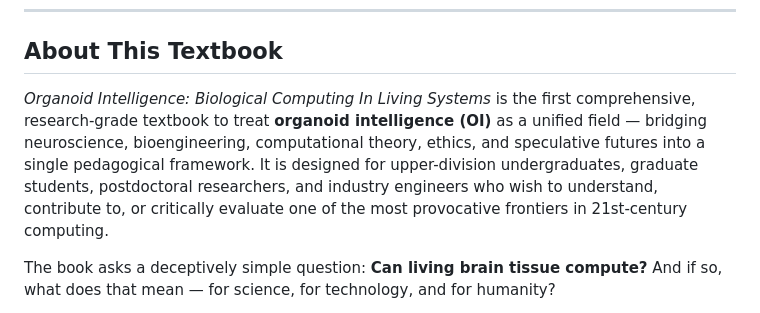
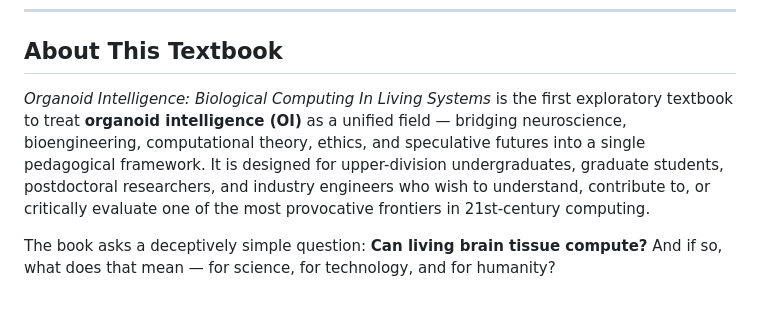
Before and after one commit to DaScient/Organoid-Intelligence, a Markdown page: docs/textbook/BOOK_OVERVIEW.md, the part around the change. Rendered like a GitHub page.

```diff
--- a/docs/textbook/BOOK_OVERVIEW.md
+++ b/docs/textbook/BOOK_OVERVIEW.md
@@ -10,7 +10,7 @@
 
 ## About This Textbook
 
-*Organoid Intelligence: Biological Computing In Living Systems* is the first comprehensive, research-grade textbook to treat **organoid intelligence (OI)** as a unified field — bridging neuroscience, bioengineering, computational theory, ethics, and speculative futures into a single pedagogical framework. It is designed for upper-division undergraduates, graduate students, postdoctoral researchers, and industry engineers who wish to understand, contribute to, or critically evaluate one of the most provocative frontiers in 21st-century computing.
+*Organoid Intelligence: Biological Computing In Living Systems* is the first exploratory textbook to treat **organoid intelligence (OI)** as a unified field — bridging neuroscience, bioengineering, computational theory, ethics, and speculative futures into a single pedagogical framework. It is designed for upper-division undergraduates, graduate students, postdoctoral researchers, and industry engineers who wish to understand, contribute to, or critically evaluate one of the most provocative frontiers in 21st-century computing.
 
 The book asks a deceptively simple question: **Can living brain tissue compute?** And if so, what does that mean — for science, for technology, and for humanity?
 
```
